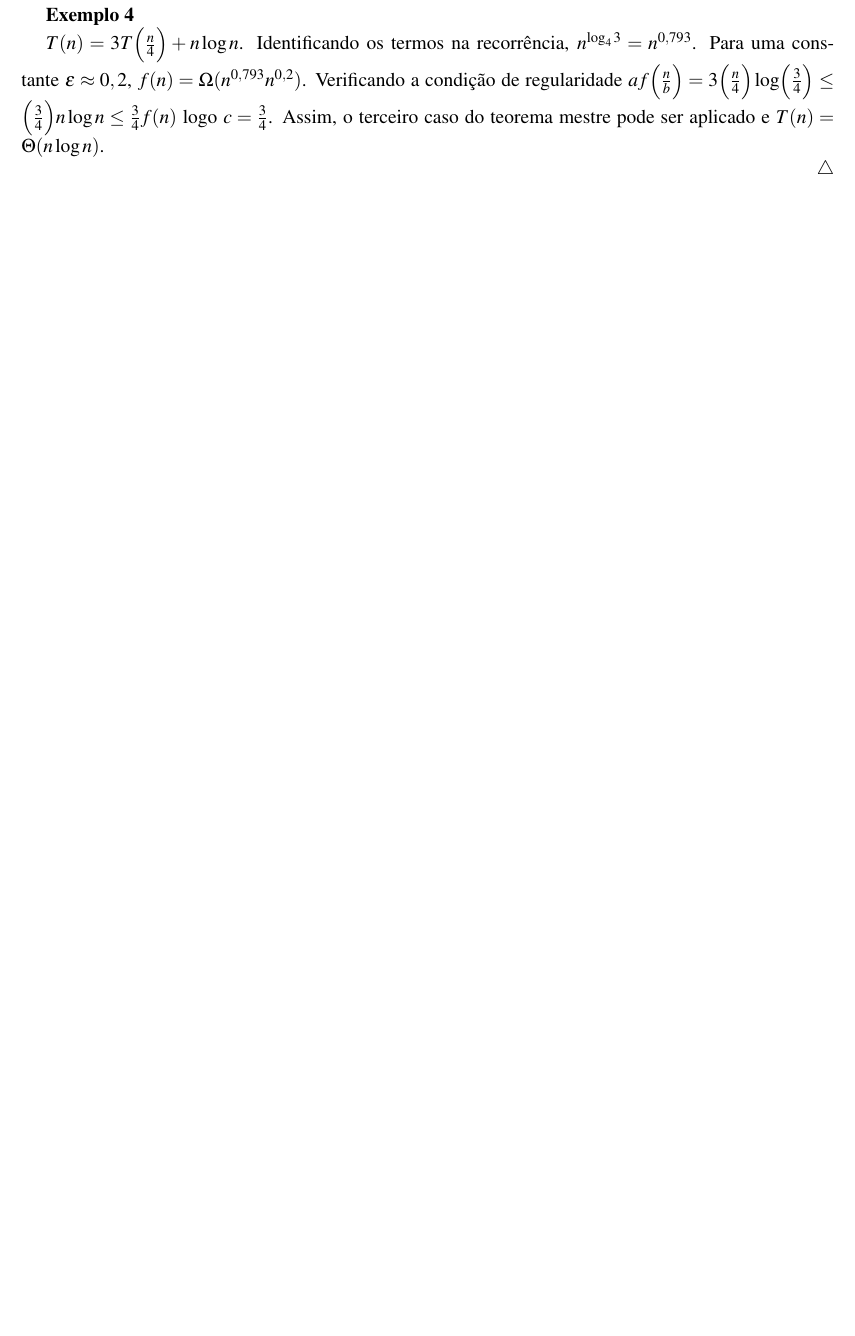
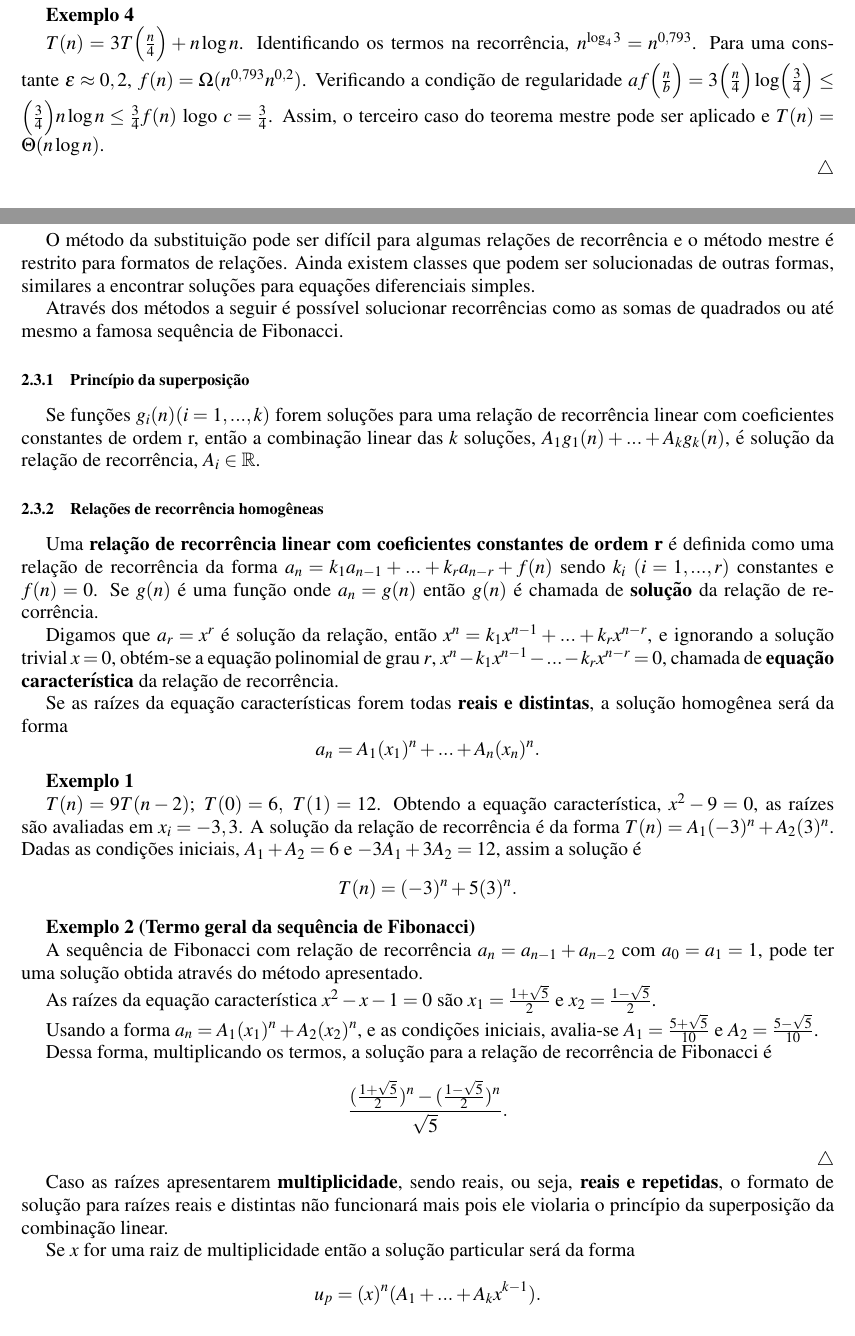
Before and after one commit to AugustoGuerradeLima/EdTEX, a LaTeX document (LaTEX/main.tex, which reads LaTEX/recurrences.tex): part of page 17 of 20 before the commit and two parts of pages 17 and 18 of 22 after it, the two joined at a grey line, cut so that both start at the same text, the shorter picture padded with empty space. Compiled offline with pdfLaTeX.

Commit message:
update recorrences

```diff
--- a/LaTEX/recurrences.tex
+++ b/LaTEX/recurrences.tex
@@ -85,3 +86,50 @@ $T(n) = 6T\Bigr(\frac{n}{6}\Bigr) + {n \log n}$. Neste caso $n^{\log_ba} = n \pr
 $T(n) = 3T\Bigr(\frac{n}{4}\Bigr) + {n \log n}$. Identificando os termos na recorrência, $n^{\log_4 3} = n^{0,793}$. Para uma constante $\epsilon \approx 0,2$, $f(n) = \Omega(n^{0,793}n^{0,2})$. Verificando a condição de regularidade $af\Bigr(\frac{n}{b}\Bigr) = 3\Bigr(\frac{n}{4}\Bigr)\log\Bigr(\frac{3}{4}\Bigr) \leq \Bigr(\frac{3}{4}\Bigr) n \log n \leq \frac{3}{4}f(n)$ logo $c=\frac{3}{4}$. Assim, o terceiro caso do teorema mestre pode ser aplicado e $T(n) = \Theta (n \log n)$.
 
 {\raggedleft $\bigtriangleup$ \par}
+
+\subsection{Relações de recorrência homogêneas e não homogêneas}
+\
+
+O método da substituição pode ser difícil para algumas relações de recorrência e o método mestre é restrito para formatos de relações. Ainda existem classes que podem ser solucionadas de outras formas, similares a encontrar soluções para equações diferenciais simples.
+
+Através dos métodos a seguir é possível solucionar recorrências como as somas de quadrados ou até mesmo a famosa sequência de Fibonacci.
+
+\subsubsection{Princípio da superposição}
+\
+
+Se funções $g_i(n) (i = 1, ..., k)$ forem soluções para uma relação de recorrência linear com coeficientes constantes de ordem r, então a combinação linear das $k$ soluções, $A_1g_1(n) + ... + A_kg_k(n)$, é solução da relação de recorrência, $A_i \in \mathbb{R}$.
+
+\subsubsection{Relações de recorrência homogêneas}
+\
+
+Uma \textbf{relação de recorrência linear com coeficientes constantes de ordem r} é definida como uma relação de recorrência da forma $a_n = k_1a_{n-1}+...+k_ra_{n-r} + f(n)$ sendo $k_i \ (i = 1, ... , r)$ constantes e $f(n) = 0$. Se $g(n)$ é uma função onde $a_n=g(n)$ então $g(n)$ é chamada de \textbf{solução} da relação de recorrência.
+
+Digamos que $a_r = x^r$ é solução da relação, então $x^n = k_1x^{n-1}+...+k_rx^{n-r}$, e ignorando a solução trivial $x=0$, obtém-se a equação polinomial de grau $r$, $x^n - k_1x^{n-1}-...-k_rx^{n-r} = 0$, chamada de \textbf{equação característica} da relação de recorrência.
+
+Se as raízes da equação características forem todas \textbf{reais e distintas}, a solução homogênea será da forma
+\[a_n = A_1(x_1)^n + ... + A_n(x_n)^n.\]
+
+\textbf{Exemplo 1}
+
+$T(n) = 9T(n-2); \ T(0) = 6,  \ T(1) = 12$. Obtendo a equação característica, $x^2 - 9 = 0$, as raízes são avaliadas em $x_i = {-3,3}$. A solução da relação de recorrência é da forma $T(n) = A_1(-3)^n + A_2(3)^n$. Dadas as condições iniciais, $A_1 + A_2 = 6$ e $-3A_1 + 3A_2 = 12$, assim a solução é
+\[T(n) = (-3)^n + 5(3)^n.\]
+
+\textbf{Exemplo 2 (Termo geral da sequência de Fibonacci)}
+
+A sequência de Fibonacci com relação de recorrência $a_n = a_{n-1} + a_{n-2}$ com $a_0 = a_1 = 1$, pode ter uma solução obtida através do método apresentado.
+
+As raízes da equação característica $x^2 - x - 1 = 0$ são $x_1 = \frac{1+\sqrt{5}}{2}$ e $x_2 = \frac{1 - \sqrt{5}}{2}$.
+
+Usando a forma $a_n = A_1(x_1)^n + A_2(x_2)^n$, e as condições iniciais, avalia-se $A_1 = \frac{5 + \sqrt{5}}{10}$ e $A_2 = \frac{5 - \sqrt{5}}{10}$.
+
+Dessa forma, multiplicando os termos, a solução para a relação de recorrência de Fibonacci é
+
+\[\frac{(\frac{1+\sqrt{5}}{2})^n-(\frac{1 - \sqrt{5}}{2})^n}{\sqrt{5}}.\]
+
+{\raggedleft $\bigtriangleup$ \par}
+
+Caso as raízes apresentarem \textbf{multiplicidade}, sendo reais, ou seja, \textbf{reais e repetidas}, o formato de solução para raízes reais e distintas não funcionará mais pois ele violaria o princípio da superposição da combinação linear.
+
+Se $x$ for uma raiz de multiplicidade então a solução particular será da forma
+
+\[u_p = (x)^n(A_1 + ... + A_{k}x^{k-1}).\]
```
Also changed, not shown: LaTEX/recurrences.tex (52 more changed lines).
